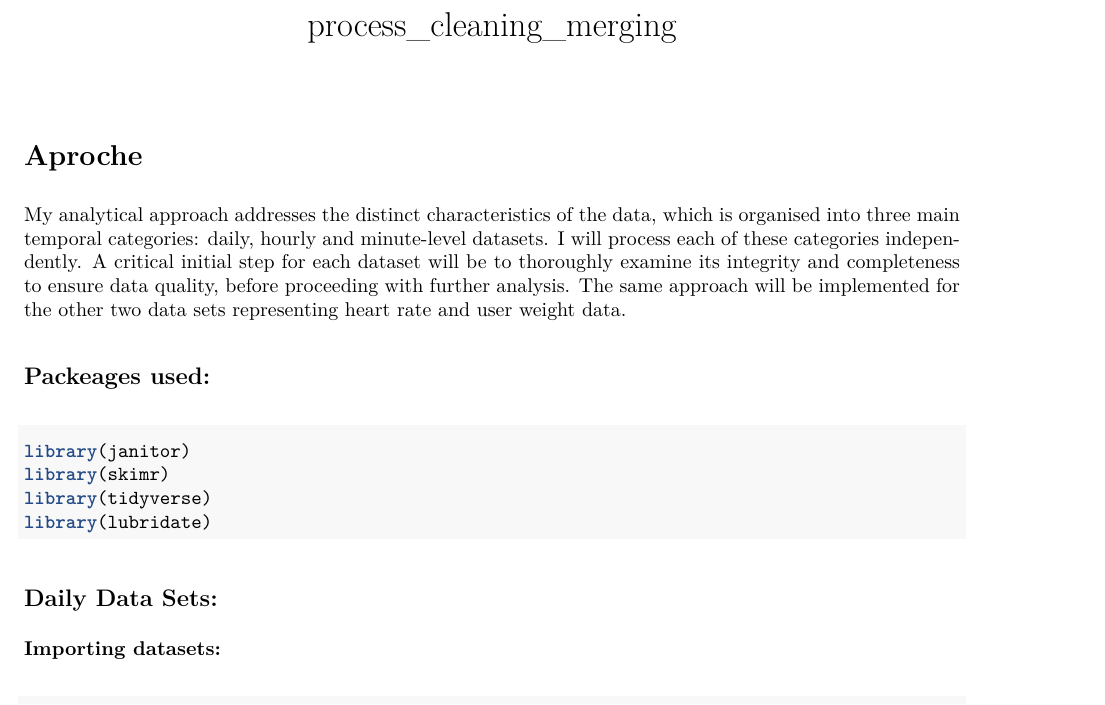
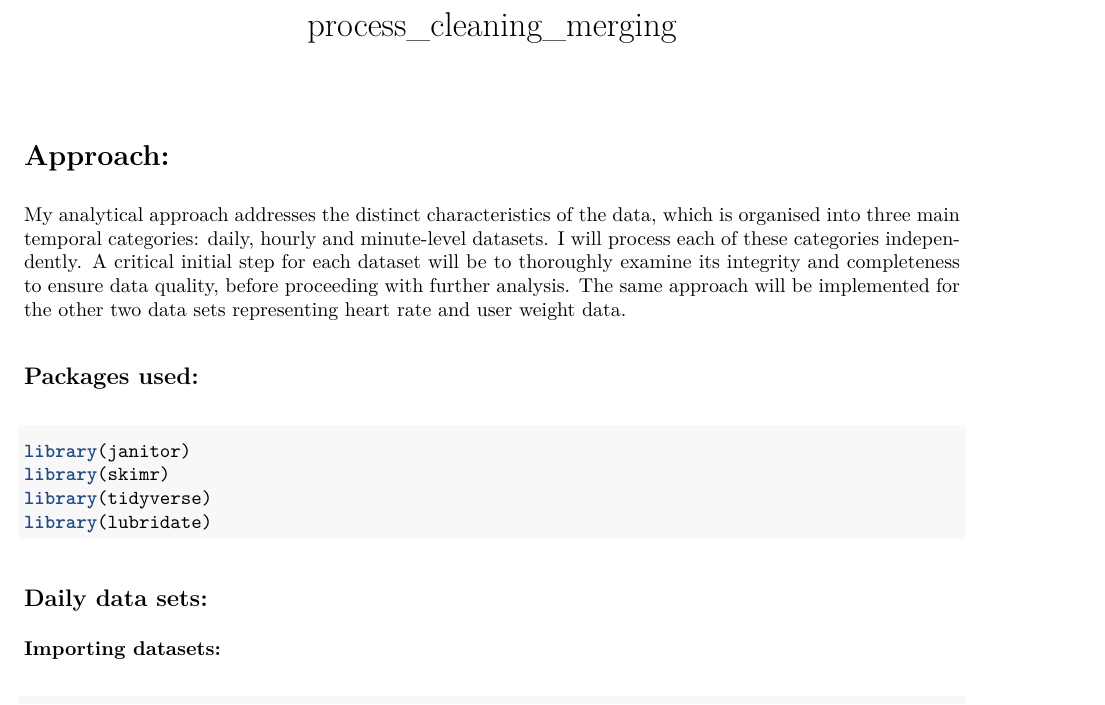
Before and after one commit to DamianRogowski-DR/R_bellabeat_EDA, an R Markdown document (process_cleaning_merging.Rmd): part of page 1 of 15, cut so that both start at the same text. The pictures show the output file process_cleaning_merging.pdf that the author committed with the source.

````diff
--- a/process_cleaning_merging.Rmd
+++ b/process_cleaning_merging.Rmd
@@ -7,11 +7,11 @@
   word_document: default
 ---
 
-# Aproche
+# Approach:
 
 My analytical approach addresses the distinct characteristics of the data, which is organised into three main temporal categories: daily, hourly and minute-level datasets. I will process each of these categories independently. A critical initial step for each dataset will be to thoroughly examine its integrity and completeness to ensure data quality, before proceeding with further analysis. The same approach will be implemented for the other two data sets representing heart rate and user weight data.
 
-## Packeages used:
+## Packages used:
 
 ```{r message=FALSE}
 library(janitor)
@@ -20,7 +20,7 @@
 library(lubridate)
 ```
 
-## Daily Data Sets:
+## Daily data sets:
 
 ### Importing datasets:
 ```{r message=FALSE}
````
Also changed, not shown: process_cleaning_merging.pdf, 1 other file.
